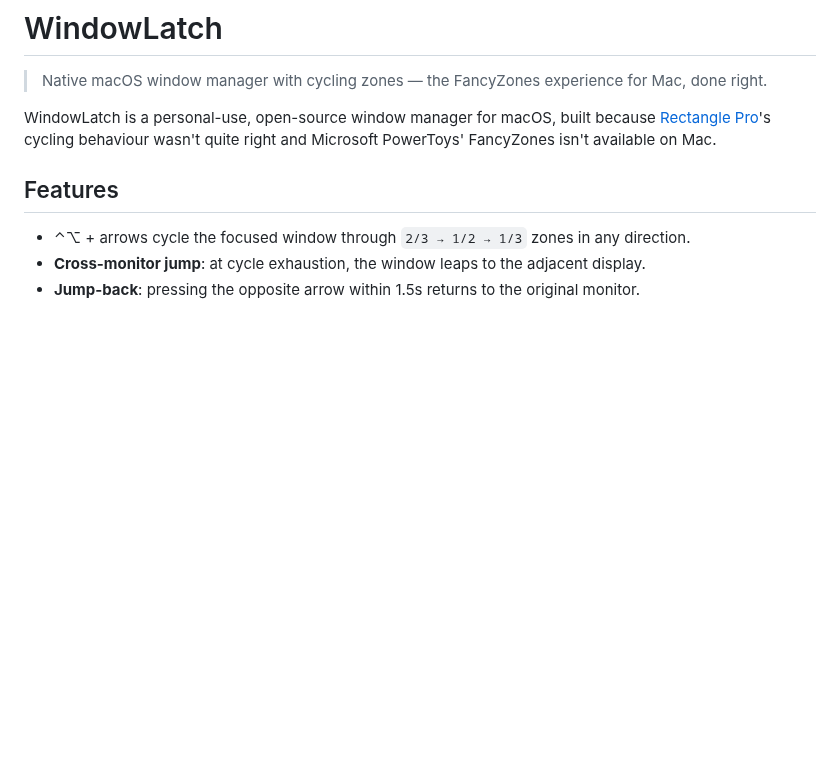
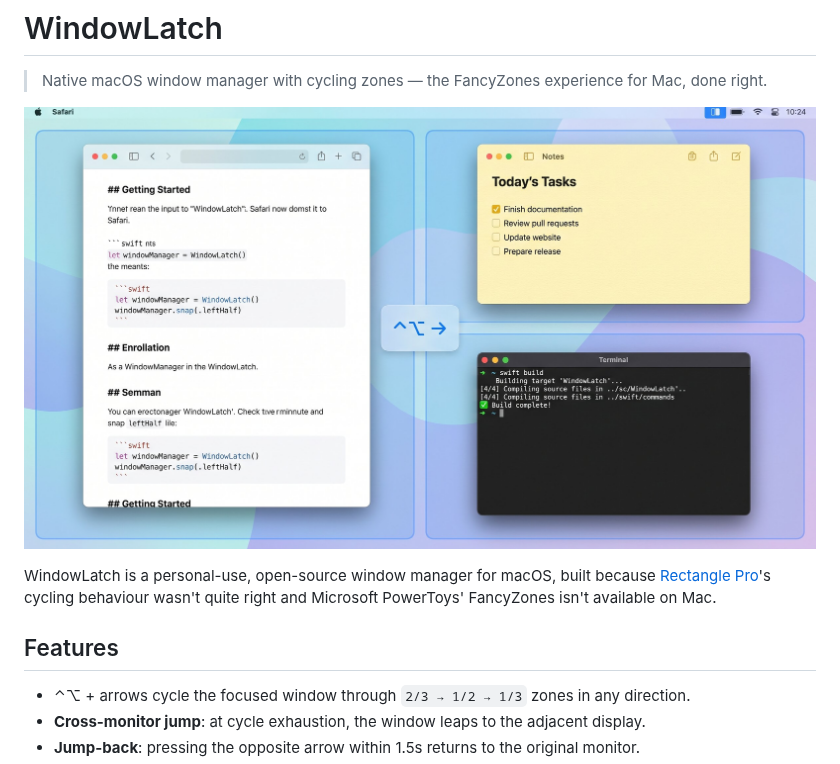
Before and after one commit to fabiomsnunes/WindowLatch, a Markdown page: README.md, the part around the change. Drawn GitHub-style; pictures changed too: docs/assets/hero.jpg (added); blank space fills up the shorter version.

Commit message:
docs: add hero image

```diff
--- a/README.md
+++ b/README.md
@@ -2,7 +2,7 @@
 
 > Native macOS window manager with cycling zones — the FancyZones experience for Mac, done right.
 
-<!-- ![hero](docs/assets/hero.png) -->
+![WindowLatch hero — four windows snapped into a clean grid on a macOS desktop](docs/assets/hero.jpg)
 
 WindowLatch is a personal-use, open-source window manager for macOS, built because [Rectangle Pro](https://rectangleapp.com)'s cycling behaviour wasn't quite right and Microsoft PowerToys' FancyZones isn't available on Mac.
 
```
